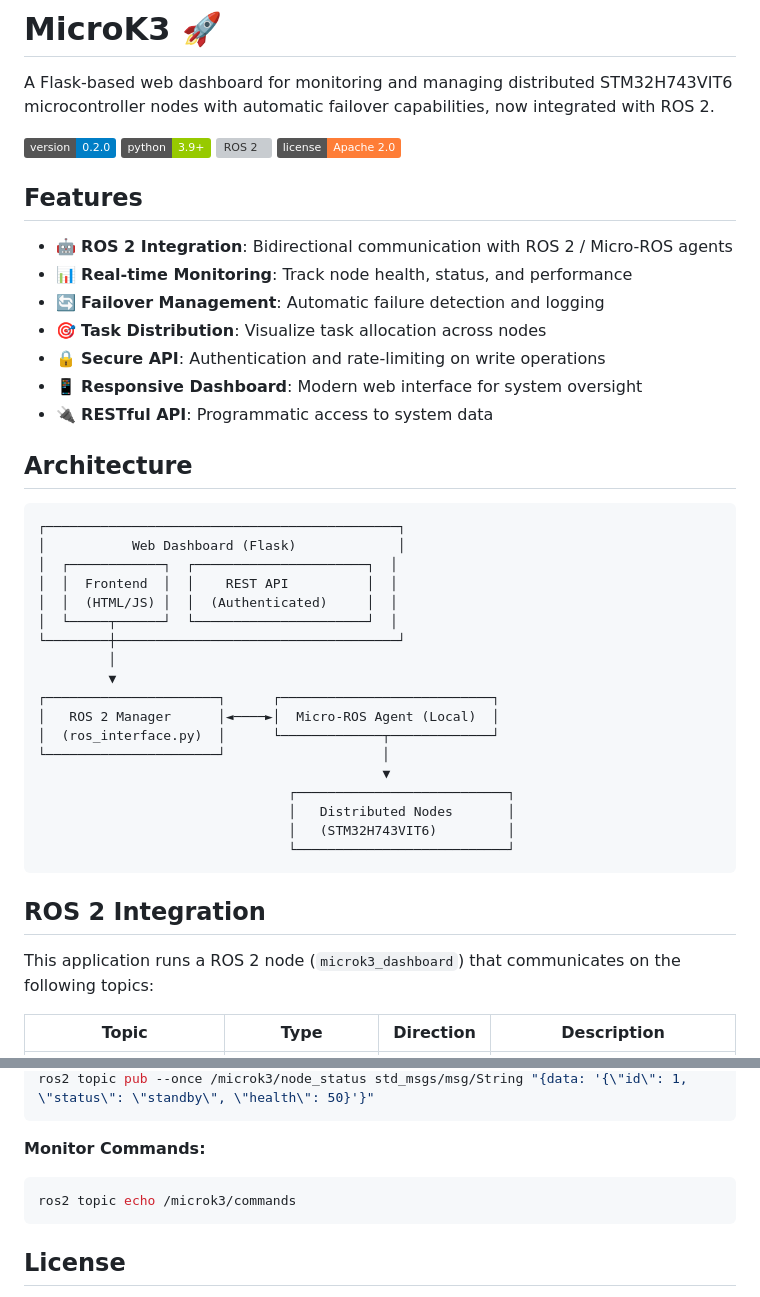
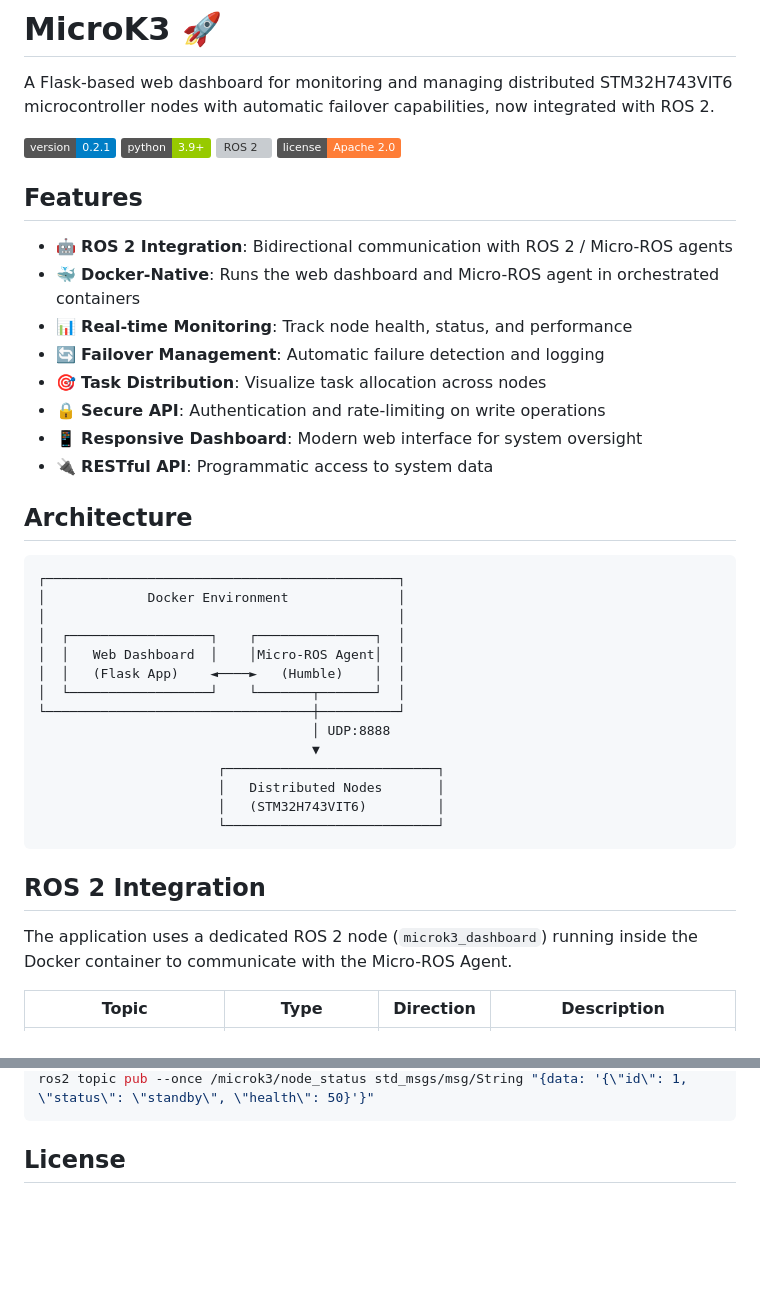
Before and after one commit to GiulioMastromartino/microk3, a Markdown page: README.md, 2 parts joined by grey strips. GitHub-like rendering; badges without logos; blank space fills up the shorter version; grey boxes are pictures that could not be loaded.

````diff
--- a/README.md
+++ b/README.md
@@ -2,7 +2,7 @@
 
 A Flask-based web dashboard for monitoring and managing distributed STM32H743VIT6 microcontroller nodes with automatic failover capabilities, now integrated with ROS 2.
 
-![Version](https://img.shields.io/badge/version-0.2.0-blue)
+![Version](https://img.shields.io/badge/version-0.2.1-blue)
 ![Python](https://img.shields.io/badge/python-3.9+-green)
 ![ROS 2](https://img.shields.io/badge/ROS%202-Humble%2Fjazzy-blueviolet)
 ![License](https://img.shields.io/badge/license-Apache%202.0-orange)
@@ -10,6 +10,7 @@ A Flask-based web dashboard for monitoring and managing distributed STM32H743VIT
 ## Features
 
 - 🤖 **ROS 2 Integration**: Bidirectional communication with ROS 2 / Micro-ROS agents
+- 🐳 **Docker-Native**: Runs the web dashboard and Micro-ROS agent in orchestrated containers
 - 📊 **Real-time Monitoring**: Track node health, status, and performance
 - 🔄 **Failover Management**: Automatic failure detection and logging
 - 🎯 **Task Distribution**: Visualize task allocation across nodes
@@ -21,28 +22,24 @@ A Flask-based web dashboard for monitoring and managing distributed STM32H743VIT
 
 ```
 ┌─────────────────────────────────────────────┐
-│           Web Dashboard (Flask)             │
-│  ┌────────────┐  ┌──────────────────────┐  │
-│  │  Frontend  │  │    REST API          │  │
-│  │  (HTML/JS) │  │  (Authenticated)     │  │
-│  └─────┬──────┘  └──────────────────────┘  │
-└────────┼────────────────────────────────────┘
-         │
-         ▼
-┌──────────────────────┐      ┌───────────────────────────┐
-│   ROS 2 Manager      │◄────►│  Micro-ROS Agent (Local)  │
-│  (ros_interface.py)  │      └─────────────┬─────────────┘
-└──────────────────────┘                    │
-                                            ▼
-                                ┌───────────────────────────┐
-                                │   Distributed Nodes       │
-                                │   (STM32H743VIT6)         │
-                                └───────────────────────────┘
+│             Docker Environment              │
+│                                             │
+│  ┌──────────────────┐    ┌───────────────┐  │
+│  │   Web Dashboard  │    │Micro-ROS Agent│  │
+│  │   (Flask App)    ◄────►   (Humble)    │  │
+│  └──────────────────┘    └───────┬───────┘  │
+└──────────────────────────────────┼──────────┘
+                                   │ UDP:8888
+                                   ▼
+                       ┌───────────────────────────┐
+                       │   Distributed Nodes       │
+                       │   (STM32H743VIT6)         │
+                       └───────────────────────────┘
 ```
 
 ## ROS 2 Integration
 
-This application runs a ROS 2 node (`microk3_dashboard`) that communicates on the following topics:
+The application uses a dedicated ROS 2 node (`microk3_dashboard`) running inside the Docker container to communicate with the Micro-ROS Agent.
 
 | Topic | Type | Direction | Description |
 |-------|------|-----------|-------------|
@@ -137,9 +135,4 @@ You can test the integration using CLI tools:
 ros2 topic pub --once /microk3/node_status std_msgs/msg/String "{data: '{\"id\": 1, \"status\": \"standby\", \"health\": 50}'}"
-```
-
-**Monitor Commands:**
-```bash
-ros2 topic echo /microk3/commands
 ```
 
 ## License
````
Also changed, not shown: other parts of README.md (+36 -35 lines).
